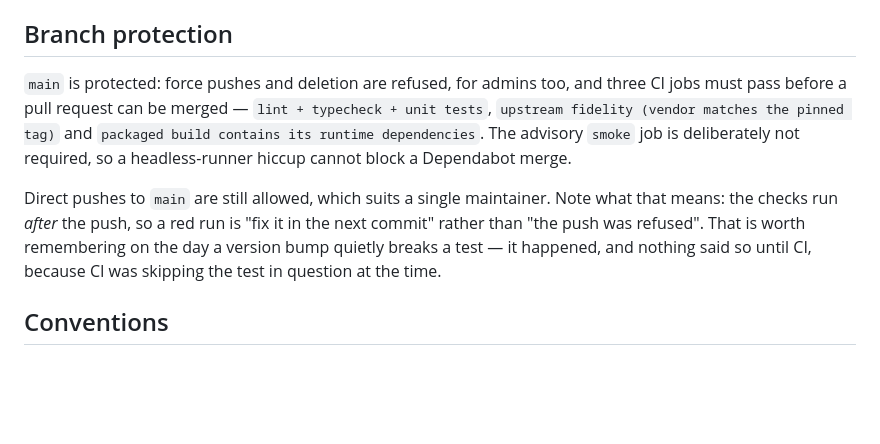
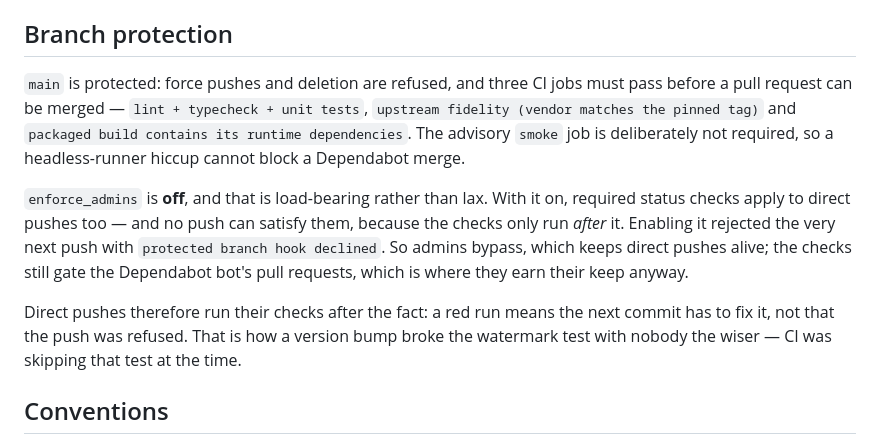
Before and after one commit to Q1y1ng/pi-heao-gui, a Markdown page: CONTRIBUTING.md, the part around the change. GitHub-like rendering; blank space fills up the shorter version.

Commit message:
docs(contributing): enforce_admins is load-bearing, and here is the proof
I wrote that direct pushes stay allowed while turning branch protection on with
enforce_admins enabled, and the next push was rejected with 'protected branch hook
declined': with admins enforced, required status checks apply to direct pushes,
which no push can satisfy because the checks only run afterwards.

The section now records that, because the failure is silent until someone tries to
push — and the setting looks stricter, which is exactly why it is tempting.

```diff
--- a/CONTRIBUTING.md
+++ b/CONTRIBUTING.md
@@ -86,18 +86,24 @@ vendor/upstream/     byte-for-byte upstream copy — see docs/UPSTREAM.md
 
 ## Branch protection
 
-`main` is protected: force pushes and deletion are refused, for admins too, and
-three CI jobs must pass before a pull request can be merged —
-`lint + typecheck + unit tests`, `upstream fidelity (vendor matches the pinned tag)`
-and `packaged build contains its runtime dependencies`. The advisory `smoke` job is
+`main` is protected: force pushes and deletion are refused, and three CI jobs must
+pass before a pull request can be merged — `lint + typecheck + unit tests`,
+`upstream fidelity (vendor matches the pinned tag)` and
+`packaged build contains its runtime dependencies`. The advisory `smoke` job is
 deliberately not required, so a headless-runner hiccup cannot block a Dependabot
 merge.
 
-Direct pushes to `main` are still allowed, which suits a single maintainer. Note
-what that means: the checks run *after* the push, so a red run is "fix it in the
-next commit" rather than "the push was refused". That is worth remembering on the
-day a version bump quietly breaks a test — it happened, and nothing said so until
-CI, because CI was skipping the test in question at the time.
+`enforce_admins` is **off**, and that is load-bearing rather than lax. With it on,
+required status checks apply to direct pushes too — and no push can satisfy them,
+because the checks only run *after* it. Enabling it rejected the very next push
+with `protected branch hook declined`. So admins bypass, which keeps direct pushes
+alive; the checks still gate the Dependabot bot's pull requests, which is where
+they earn their keep anyway.
+
+Direct pushes therefore run their checks after the fact: a red run means the next
+commit has to fix it, not that the push was refused. That is how a version bump
+broke the watermark test with nobody the wiser — CI was skipping that test at the
+time.
 
 ## Conventions
 
```
